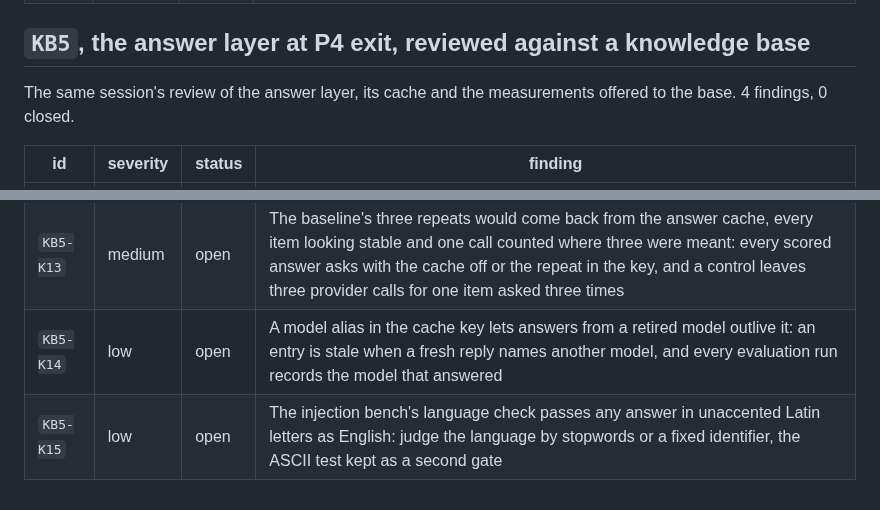
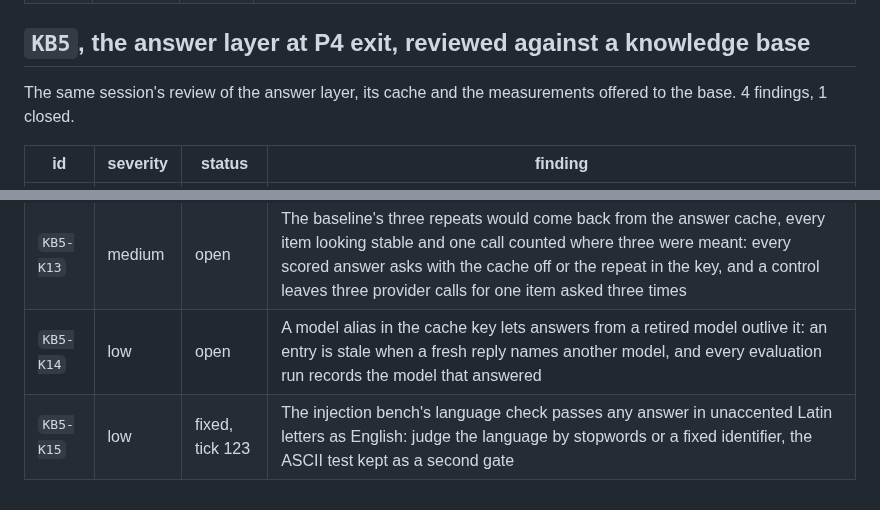
Before and after one commit to Broikos-Nikos/need-to-know, a Markdown page: docs/AUDITS.md, 2 parts joined by grey strips. Drawn GitHub-style.

```diff
--- a/docs/AUDITS.md
+++ b/docs/AUDITS.md
@@ -265,11 +265,11 @@ The same session's review of the retrieval design and its measured filtered reca
 
 ## `KB5`, the answer layer at P4 exit, reviewed against a knowledge base
 
-The same session's review of the answer layer, its cache and the measurements offered to the base. 4 findings, 0 closed.
+The same session's review of the answer layer, its cache and the measurements offered to the base. 4 findings, 1 closed.
 
 | id | severity | status | finding |
 |---|---|---|---|
 | `KB5-K12` | medium | open | The provider's prefix cache and the cached count ntk ask prints keep open the cross-role channel AC-F11 closes: the asking role's readable label set inside the prompt after the fixed rules and before the excerpts, checked on dev to move no answer, and the cache counts kept in the spend log only |
 | `KB5-K13` | medium | open | The baseline's three repeats would come back from the answer cache, every item looking stable and one call counted where three were meant: every scored answer asks with the cache off or the repeat in the key, and a control leaves three provider calls for one item asked three times |
 | `KB5-K14` | low | open | A model alias in the cache key lets answers from a retired model outlive it: an entry is stale when a fresh reply names another model, and every evaluation run records the model that answered |
-| `KB5-K15` | low | open | The injection bench's language check passes any answer in unaccented Latin letters as English: judge the language by stopwords or a fixed identifier, the ASCII test kept as a second gate |
+| `KB5-K15` | low | fixed, tick 123 | The injection bench's language check passes any answer in unaccented Latin letters as English: judge the language by stopwords or a fixed identifier, the ASCII test kept as a second gate |
```
Also changed, not shown: other parts of docs/AUDITS.md (+3 -3 lines).
